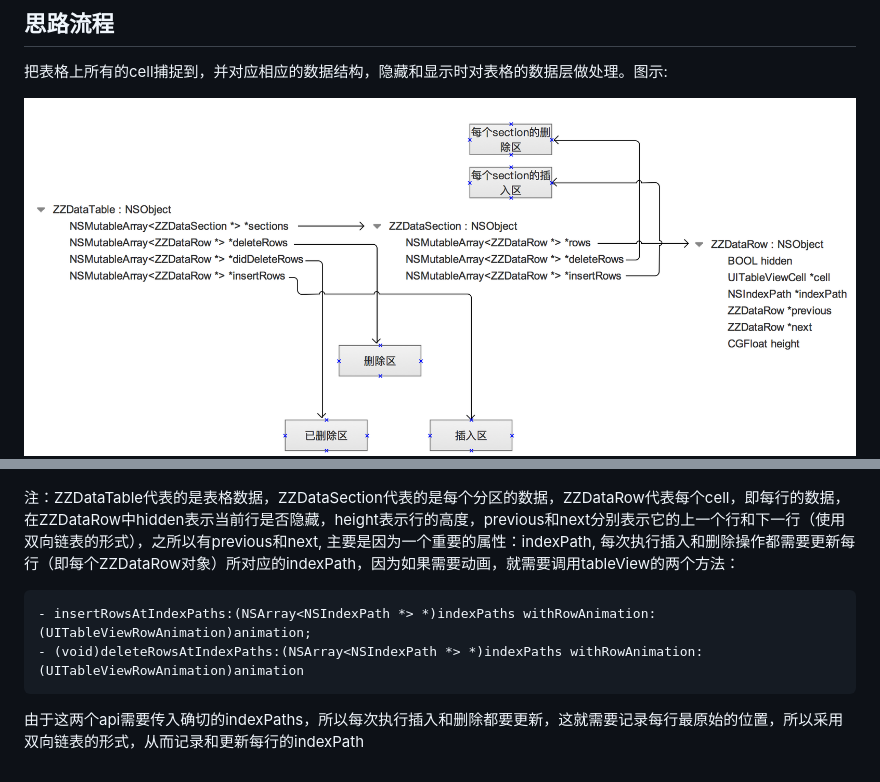
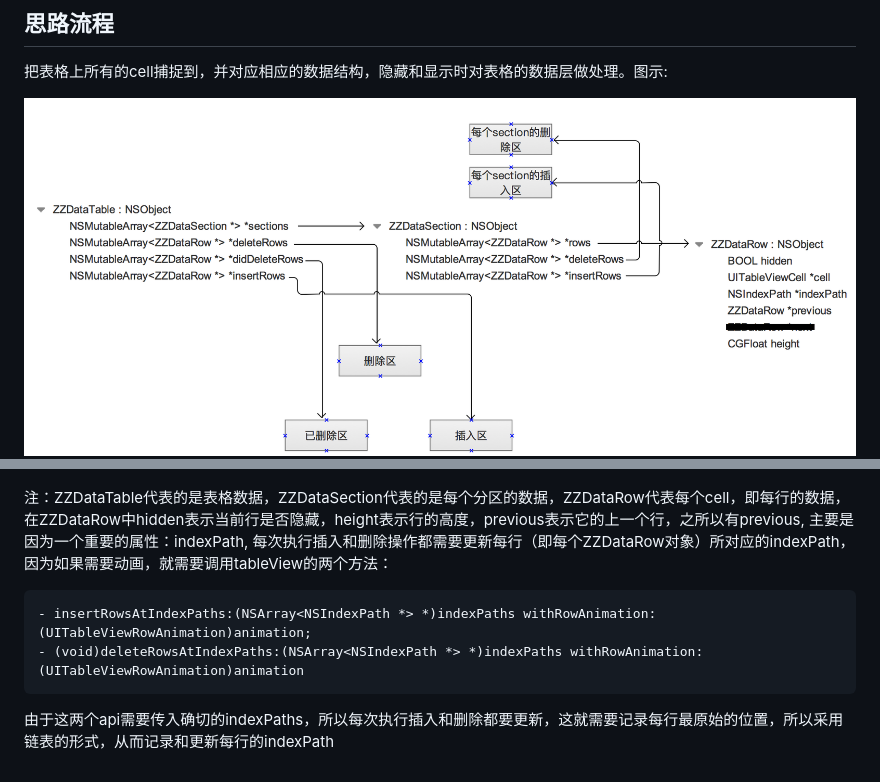
Before and after one commit to ACommonChinese/ZZStaticCellHiddenAndShow, a Markdown page: README.md, 2 parts joined by grey strips. GitHub-like rendering; pictures changed too: images/2.png.

Commit message:
Delete next

````diff
--- a/README.md
+++ b/README.md
@@ -31,11 +31,11 @@
 ![](./images/2.png)
 <img src="./images/3.png" width="250" height="500"><img src="./images/4.png" width="290" height="500">
 
-注：ZZDataTable代表的是表格数据，ZZDataSection代表的是每个分区的数据，ZZDataRow代表每个cell，即每行的数据，在ZZDataRow中hidden表示当前行是否隐藏，height表示行的高度，previous和next分别表示它的上一个行和下一行（使用双向链表的形式），之所以有previous和next, 主要是因为一个重要的属性：indexPath, 每次执行插入和删除操作都需要更新每行（即每个ZZDataRow对象）所对应的indexPath，因为如果需要动画，就需要调用tableView的两个方法：
+注：ZZDataTable代表的是表格数据，ZZDataSection代表的是每个分区的数据，ZZDataRow代表每个cell，即每行的数据，在ZZDataRow中hidden表示当前行是否隐藏，height表示行的高度，previous表示它的上一个行，之所以有previous, 主要是因为一个重要的属性：indexPath, 每次执行插入和删除操作都需要更新每行（即每个ZZDataRow对象）所对应的indexPath，因为如果需要动画，就需要调用tableView的两个方法：
 
 ```
 - insertRowsAtIndexPaths:(NSArray<NSIndexPath *> *)indexPaths withRowAnimation:(UITableViewRowAnimation)animation;
 - (void)deleteRowsAtIndexPaths:(NSArray<NSIndexPath *> *)indexPaths withRowAnimation:(UITableViewRowAnimation)animation
 ```
 
-由于这两个api需要传入确切的indexPaths，所以每次执行插入和删除都要更新，这就需要记录每行最原始的位置，所以采用双向链表的形式，从而记录和更新每行的indexPath
+由于这两个api需要传入确切的indexPaths，所以每次执行插入和删除都要更新，这就需要记录每行最原始的位置，所以采用链表的形式，从而记录和更新每行的indexPath
````
Also changed, not shown: 4 other files.
